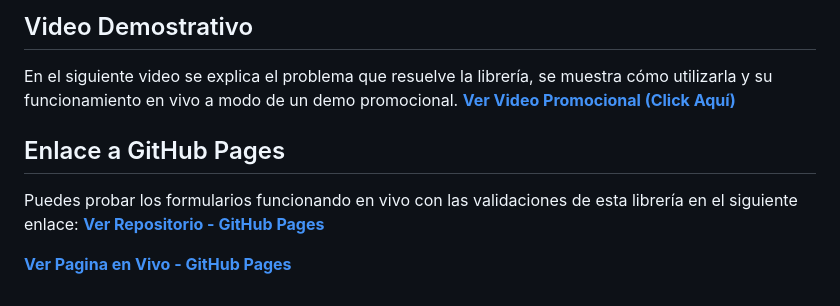
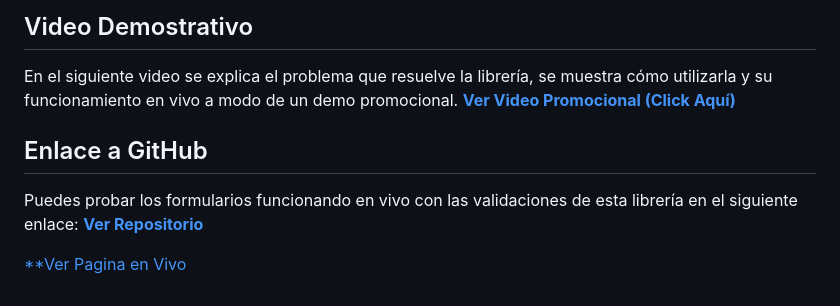
Before and after one commit to Angixs-zz/actividad2-utileria-js, a Markdown page: README.md, the part around one of its changes. Rendered like a GitHub page.

```diff
--- a/README.md
+++ b/README.md
@@ -210,7 +210,7 @@ En el siguiente video se explica el problema que resuelve la librería, se muest
 
-## Enlace a GitHub Pages
+## Enlace a GitHub
 
 Puedes probar los formularios funcionando en vivo con las validaciones de esta librería en el siguiente enlace:
-[**Ver Repositorio - GitHub Pages**](https://github.com/Angixs-zz/actividad2-utileria-js)
+[**Ver Repositorio**](https://github.com/Angixs-zz/actividad2-utileria-js)
 
-[**Ver Pagina en Vivo - GitHub Pages**](https://angixs-zz.github.io/actividad2-utileria-js/index.html)
+[**Ver Pagina en Vivo](https://angixs-zz.github.io/actividad2-utileria-js/index.html)
```
Also changed, not shown: other parts of README.md (+1 -1 lines).
